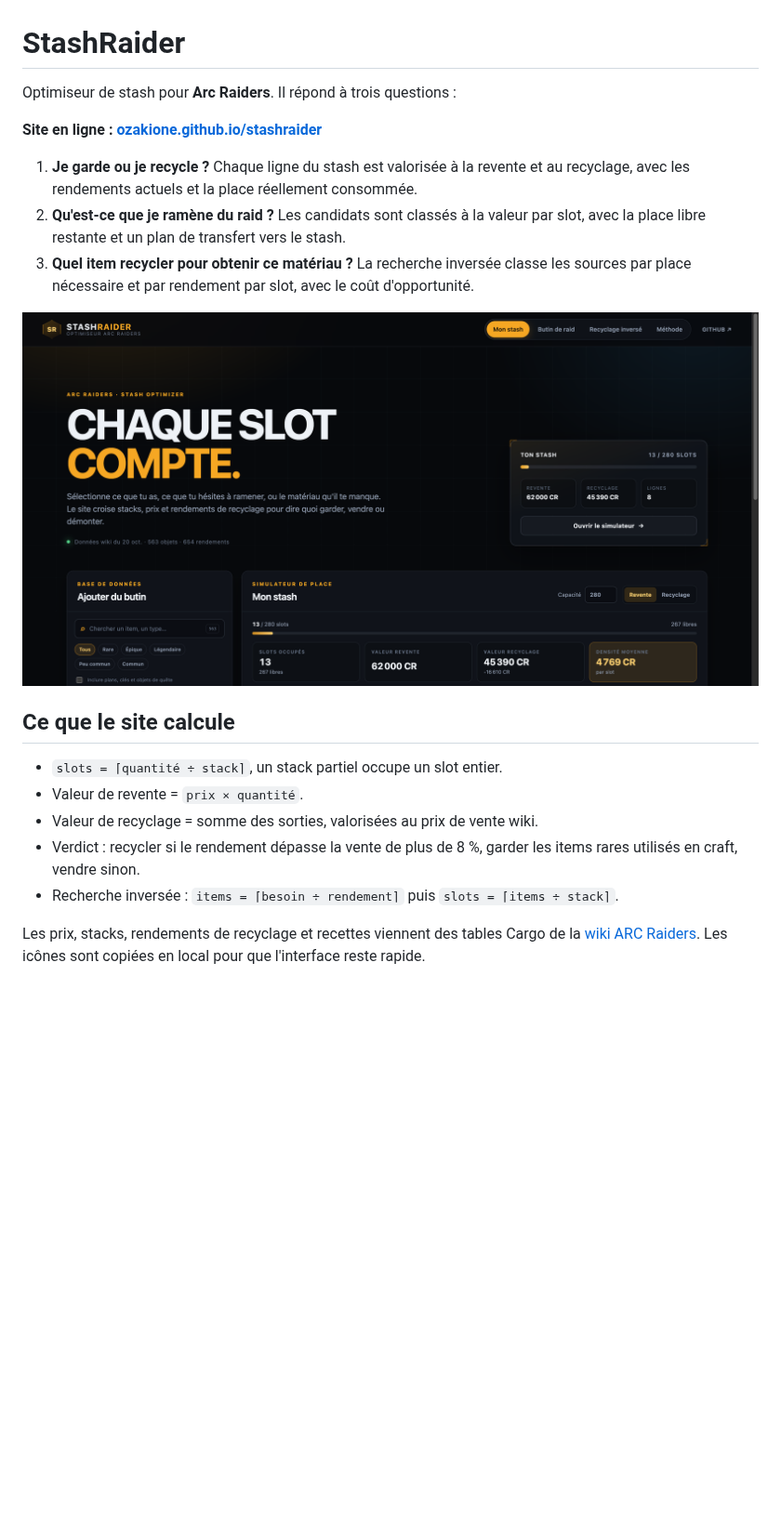
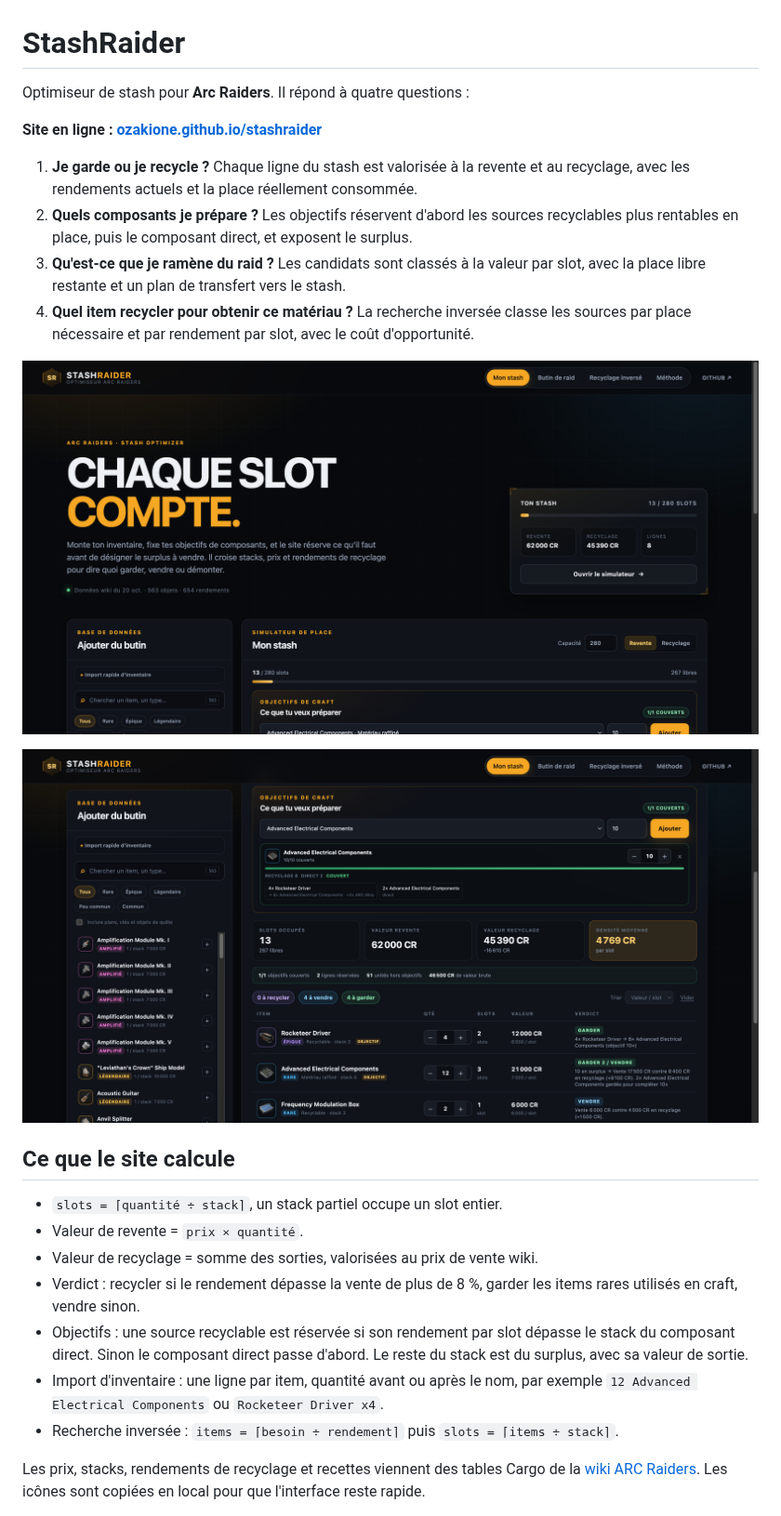
Before and after one commit to OzakIOne/stashraider, a Markdown page: README.md, the part around the change. Shown at 93% size. Drawn GitHub-style; pictures changed too: docs/preview-goals.png (added), docs/preview.png; blank space fills up the shorter version.

```diff
--- a/README.md
+++ b/README.md
@@ -1,17 +1,21 @@
 # StashRaider
 
-Optimiseur de stash pour **Arc Raiders**. Il répond à trois questions :
+Optimiseur de stash pour **Arc Raiders**. Il répond à quatre questions :
 
 **Site en ligne : [ozakione.github.io/stashraider](https://ozakione.github.io/stashraider/)**
 
 1. **Je garde ou je recycle ?** Chaque ligne du stash est valorisée à la revente et au
    recyclage, avec les rendements actuels et la place réellement consommée.
-2. **Qu'est-ce que je ramène du raid ?** Les candidats sont classés à la valeur par slot,
+2. **Quels composants je prépare ?** Les objectifs réservent d'abord les sources
+   recyclables plus rentables en place, puis le composant direct, et exposent le surplus.
+3. **Qu'est-ce que je ramène du raid ?** Les candidats sont classés à la valeur par slot,
    avec la place libre restante et un plan de transfert vers le stash.
-3. **Quel item recycler pour obtenir ce matériau ?** La recherche inversée classe les
+4. **Quel item recycler pour obtenir ce matériau ?** La recherche inversée classe les
    sources par place nécessaire et par rendement par slot, avec le coût d'opportunité.
 
 ![Aperçu de StashRaider](docs/preview.png)
+
+![Objectifs et surplus](docs/preview-goals.png)
 
 ## Ce que le site calcule
 
@@ -20,6 +24,11 @@ Optimiseur de stash pour **Arc Raiders**. Il répond à trois questions :
 - Valeur de recyclage = somme des sorties, valorisées au prix de vente wiki.
 - Verdict : recycler si le rendement dépasse la vente de plus de 8 %, garder les items
   rares utilisés en craft, vendre sinon.
+- Objectifs : une source recyclable est réservée si son rendement par slot dépasse le
+  stack du composant direct. Sinon le composant direct passe d'abord. Le reste du stack
+  est du surplus, avec sa valeur de sortie.
+- Import d'inventaire : une ligne par item, quantité avant ou après le nom, par exemple
+  `12 Advanced Electrical Components` ou `Rocketeer Driver x4`.
 - Recherche inversée : `items = ⌈besoin ÷ rendement⌉` puis `slots = ⌈items ÷ stack⌉`.
 
 Les prix, stacks, rendements de recyclage et recettes viennent des tables Cargo
```
Also changed, not shown: 10 other files.
